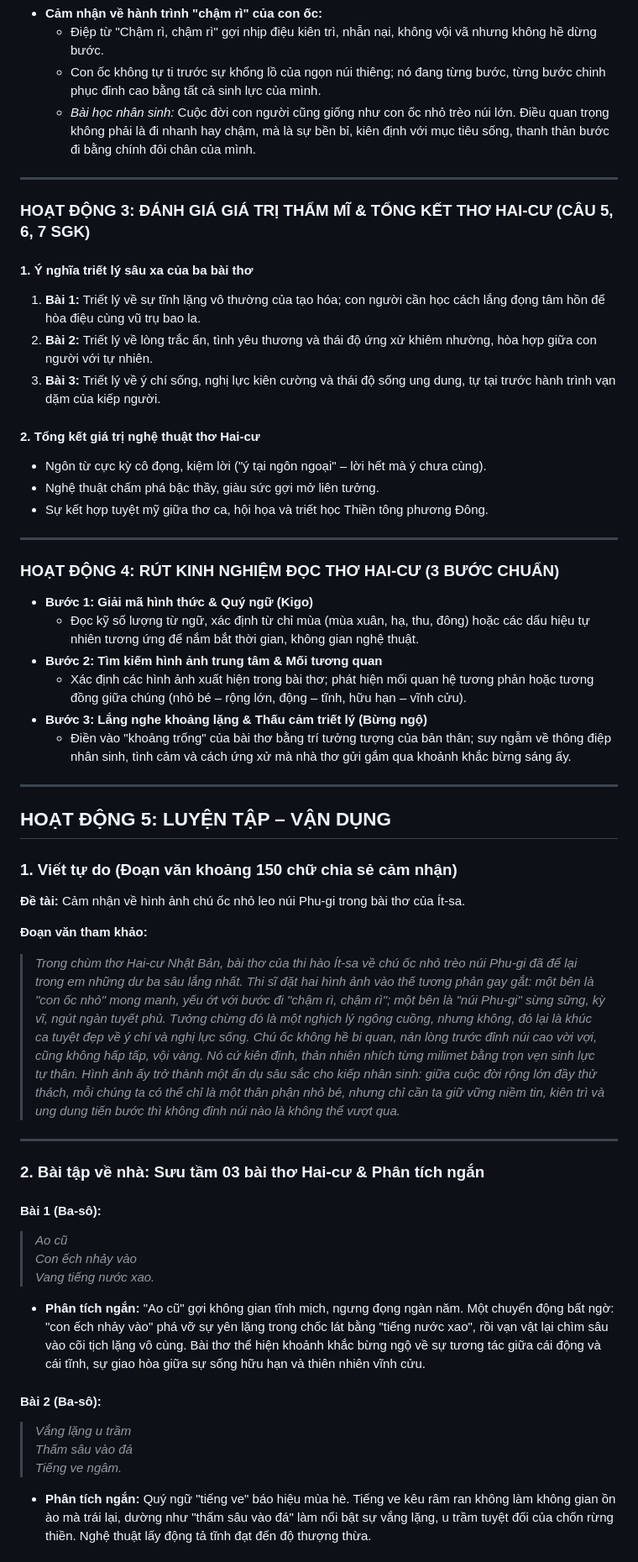
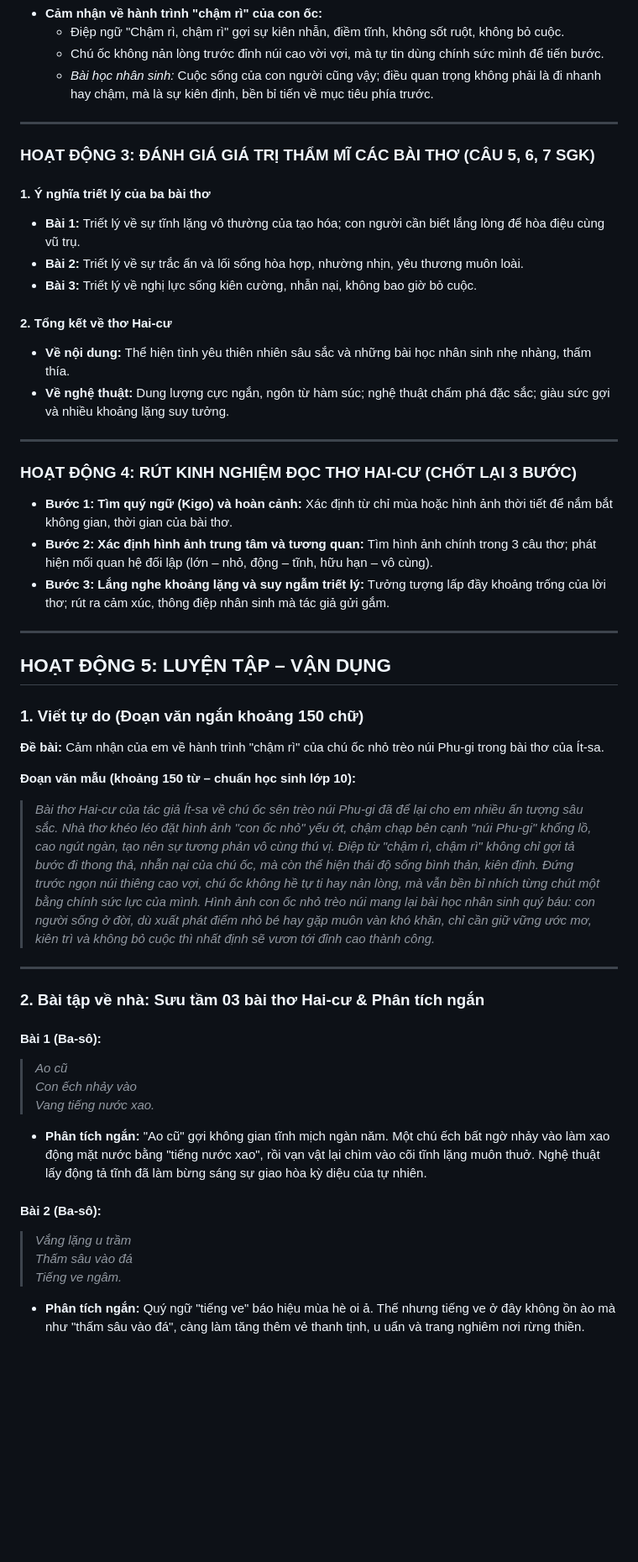
Before and after one commit to TruongLangQuan/idk-lop10, a Markdown page: idk-van/soan_bai_chum_tho_hai_cu_nhat_ban.md, the part around one of its changes. Shown at 84% size. Rendered like a GitHub page; blank space fills up the shorter version.

```diff
--- a/idk-van/soan_bai_chum_tho_hai_cu_nhat_ban.md
+++ b/idk-van/soan_bai_chum_tho_hai_cu_nhat_ban.md
@@ -101,42 +106,38 @@ Trèo núi Phu-gi.
 * **Cảm nhận về hành trình "chậm rì" của con ốc:**
-  - Điệp từ "Chậm rì, chậm rì" gợi nhịp điệu kiên trì, nhẫn nại, không vội vã nhưng không hề dừng bước.
-  - Con ốc không tự ti trước sự khổng lồ của ngọn núi thiêng; nó đang từng bước, từng bước chinh phục đỉnh cao bằng tất cả sinh lực của mình.
-  - *Bài học nhân sinh:* Cuộc đời con người cũng giống như con ốc nhỏ trèo núi lớn. Điều quan trọng không phải là đi nhanh hay chậm, mà là sự bền bỉ, kiên định với mục tiêu sống, thanh thản bước đi bằng chính đôi chân của mình.
+  - Điệp ngữ "Chậm rì, chậm rì" gợi sự kiên nhẫn, điềm tĩnh, không sốt ruột, không bỏ cuộc.
+  - Chú ốc không nản lòng trước đỉnh núi cao vời vợi, mà tự tin dùng chính sức mình để tiến bước.
+  - *Bài học nhân sinh:* Cuộc sống của con người cũng vậy; điều quan trọng không phải là đi nhanh hay chậm, mà là sự kiên định, bền bỉ tiến về mục tiêu phía trước.
 
 ---
 
-### HOẠT ĐỘNG 3: ĐÁNH GIÁ GIÁ TRỊ THẨM MĨ & TỔNG KẾT THƠ HAI-CƯ (CÂU 5, 6, 7 SGK)
+### HOẠT ĐỘNG 3: ĐÁNH GIÁ GIÁ TRỊ THẨM MĨ CÁC BÀI THƠ (CÂU 5, 6, 7 SGK)
 
-#### 1. Ý nghĩa triết lý sâu xa của ba bài thơ
-1. **Bài 1:** Triết lý về sự tĩnh lặng vô thường của tạo hóa; con người cần học cách lắng đọng tâm hồn để hòa điệu cùng vũ trụ bao la.
-2. **Bài 2:** Triết lý về lòng trắc ẩn, tình yêu thương và thái độ ứng xử khiêm nhường, hòa hợp giữa con người với tự nhiên.
-3. **Bài 3:** Triết lý về ý chí sống, nghị lực kiên cường và thái độ sống ung dung, tự tại trước hành trình vạn dặm của kiếp người.
+#### 1. Ý nghĩa triết lý của ba bài thơ
+* **Bài 1:** Triết lý về sự tĩnh lặng vô thường của tạo hóa; con người cần biết lắng lòng để hòa điệu cùng vũ trụ.
+* **Bài 2:** Triết lý về sự trắc ẩn và lối sống hòa hợp, nhường nhịn, yêu thương muôn loài.
+* **Bài 3:** Triết lý về nghị lực sống kiên cường, nhẫn nại, không bao giờ bỏ cuộc.
 
-#### 2. Tổng kết giá trị nghệ thuật thơ Hai-cư
-* Ngôn từ cực kỳ cô đọng, kiệm lời ("ý tại ngôn ngoại" – lời hết mà ý chưa cùng).
-* Nghệ thuật chấm phá bậc thầy, giàu sức gợi mở liên tưởng.
-* Sự kết hợp tuyệt mỹ giữa thơ ca, hội họa và triết học Thiền tông phương Đông.
+#### 2. Tổng kết về thơ Hai-cư
+* **Về nội dung:** Thể hiện tình yêu thiên nhiên sâu sắc và những bài học nhân sinh nhẹ nhàng, thấm thía.
+* **Về nghệ thuật:** Dung lượng cực ngắn, ngôn từ hàm súc; nghệ thuật chấm phá đặc sắc; giàu sức gợi và nhiều khoảng lặng suy tưởng.
 
 ---
 
-### HOẠT ĐỘNG 4: RÚT KINH NGHIỆM ĐỌC THƠ HAI-CƯ (3 BƯỚC CHUẨN)
+### HOẠT ĐỘNG 4: RÚT KINH NGHIỆM ĐỌC THƠ HAI-CƯ (CHỐT LẠI 3 BƯỚC)
 
-* **Bước 1: Giải mã hình thức & Quý ngữ (Kigo)**
-  - Đọc kỹ số lượng từ ngữ, xác định từ chỉ mùa (mùa xuân, hạ, thu, đông) hoặc các dấu hiệu tự nhiên tương ứng để nắm bắt thời gian, không gian nghệ thuật.
-* **Bước 2: Tìm kiếm hình ảnh trung tâm & Mối tương quan**
-  - Xác định các hình ảnh xuất hiện trong bài thơ; phát hiện mối quan hệ tương phản hoặc tương đồng giữa chúng (nhỏ bé – rộng lớn, động – tĩnh, hữu hạn – vĩnh cửu).
-* **Bước 3: Lắng nghe khoảng lặng & Thấu cảm triết lý (Bừng ngộ)**
-  - Điền vào "khoảng trống" của bài thơ bằng trí tưởng tượng của bản thân; suy ngẫm về thông điệp nhân sinh, tình cảm và cách ứng xử mà nhà thơ gửi gắm qua khoảnh khắc bừng sáng ấy.
+* **Bước 1: Tìm quý ngữ (Kigo) và hoàn cảnh:** Xác định từ chỉ mùa hoặc hình ảnh thời tiết để nắm bắt không gian, thời gian của bài thơ.
+* **Bước 2: Xác định hình ảnh trung tâm và tương quan:** Tìm hình ảnh chính trong 3 câu thơ; phát hiện mối quan hệ đối lập (lớn – nhỏ, động – tĩnh, hữu hạn – vô cùng).
+* **Bước 3: Lắng nghe khoảng lặng và suy ngẫm triết lý:** Tưởng tượng lấp đầy khoảng trống của lời thơ; rút ra cảm xúc, thông điệp nhân sinh mà tác giả gửi gắm.
 
 ---
 
 ## HOẠT ĐỘNG 5: LUYỆN TẬP – VẬN DỤNG
 
-### 1. Viết tự do (Đoạn văn khoảng 150 chữ chia sẻ cảm nhận)
-**Đề tài:** Cảm nhận về hình ảnh chú ốc nhỏ leo núi Phu-gi trong bài thơ của Ít-sa.
+### 1. Viết tự do (Đoạn văn ngắn khoảng 150 chữ)
+**Đề bài:** Cảm nhận của em về hành trình "chậm rì" của chú ốc nhỏ trèo núi Phu-gi trong bài thơ của Ít-sa.
 
-**Đoạn văn tham khảo:**
-> *Trong chùm thơ Hai-cư Nhật Bản, bài thơ của thi hào Ít-sa về chú ốc nhỏ trèo núi Phu-gi đã để lại trong em những dư ba sâu lắng nhất. Thi sĩ đặt hai hình ảnh vào thế tương phản gay gắt: một bên là "con ốc nhỏ" mong manh, yếu ớt với bước đi "chậm rì, chậm rì"; một bên là "núi Phu-gi" sừng sững, kỳ vĩ, ngút ngàn tuyết phủ. Tưởng chừng đó là một nghịch lý ngông cuồng, nhưng không, đó lại là khúc ca tuyệt đẹp về ý chí và nghị lực sống. Chú ốc không hề bi quan, nản lòng trước đỉnh núi cao vời vợi, cũng không hấp tấp, vội vàng. Nó cứ kiên định, thản nhiên nhích từng milimet bằng trọn vẹn sinh lực tự thân. Hình ảnh ấy trở thành một ẩn dụ sâu sắc cho kiếp nhân sinh: giữa cuộc đời rộng lớn đầy thử thách, mỗi chúng ta có thể chỉ là một thân phận nhỏ bé, nhưng chỉ cần ta giữ vững niềm tin, kiên trì và ung dung tiến bước thì không đỉnh núi nào là không thể vượt qua.*
+**Đoạn văn mẫu (khoảng 150 từ – chuẩn học sinh lớp 10):**
+> *Bài thơ Hai-cư của tác giả Ít-sa về chú ốc sên trèo núi Phu-gi đã để lại cho em nhiều ấn tượng sâu sắc. Nhà thơ khéo léo đặt hình ảnh "con ốc nhỏ" yếu ớt, chậm chạp bên cạnh "núi Phu-gi" khổng lồ, cao ngút ngàn, tạo nên sự tương phản vô cùng thú vị. Điệp từ "chậm rì, chậm rì" không chỉ gợi tả bước đi thong thả, nhẫn nại của chú ốc, mà còn thể hiện thái độ sống bình thản, kiên định. Đứng trước ngọn núi thiêng cao vợi, chú ốc không hề tự ti hay nản lòng, mà vẫn bền bỉ nhích từng chút một bằng chính sức lực của mình. Hình ảnh con ốc nhỏ trèo núi mang lại bài học nhân sinh quý báu: con người sống ở đời, dù xuất phát điểm nhỏ bé hay gặp muôn vàn khó khăn, chỉ cần giữ vững ước mơ, kiên trì và không bỏ cuộc thì nhất định sẽ vươn tới đỉnh cao thành công.*
 
 ---
 
@@ -147,12 +148,12 @@ Trèo núi Phu-gi.
 > *Con ếch nhảy vào*
 > *Vang tiếng nước xao.*
 
-* **Phân tích ngắn:** "Ao cũ" gợi không gian tĩnh mịch, ngưng đọng ngàn năm. Một chuyển động bất ngờ: "con ếch nhảy vào" phá vỡ sự yên lặng trong chốc lát bằng "tiếng nước xao", rồi vạn vật lại chìm sâu vào cõi tịch lặng vô cùng. Bài thơ thể hiện khoảnh khắc bừng ngộ về sự tương tác giữa cái động và cái tĩnh, sự giao hòa giữa sự sống hữu hạn và thiên nhiên vĩnh cửu.
+* **Phân tích ngắn:** "Ao cũ" gợi không gian tĩnh mịch ngàn năm. Một chú ếch bất ngờ nhảy vào làm xao động mặt nước bằng "tiếng nước xao", rồi vạn vật lại chìm vào cõi tĩnh lặng muôn thuở. Nghệ thuật lấy động tả tĩnh đã làm bừng sáng sự giao hòa kỳ diệu của tự nhiên.
 
 #### Bài 2 (Ba-sô):
 > *Vắng lặng u trầm*
 > *Thấm sâu vào đá*
 > *Tiếng ve ngâm.*
 
-* **Phân tích ngắn:** Quý ngữ "tiếng ve" báo hiệu mùa hè. Tiếng ve kêu râm ran không làm không gian ồn ào mà trái lại, dường như "thấm sâu vào đá" làm nổi bật sự vắng lặng, u trầm tuyệt đối của chốn rừng thiền. Nghệ thuật lấy động tả tĩnh đạt đến độ thượng thừa.
+* **Phân tích ngắn:** Quý ngữ "tiếng ve" báo hiệu mùa hè oi ả. Thế nhưng tiếng ve ở đây không ồn ào mà như "thấm sâu vào đá", càng làm tăng thêm vẻ thanh tịnh, u uẩn và trang nghiêm nơi rừng thiền.
 
```
Also changed, not shown: other parts of idk-van/soan_bai_chum_tho_hai_cu_nhat_ban.md (+55 -50 lines).
